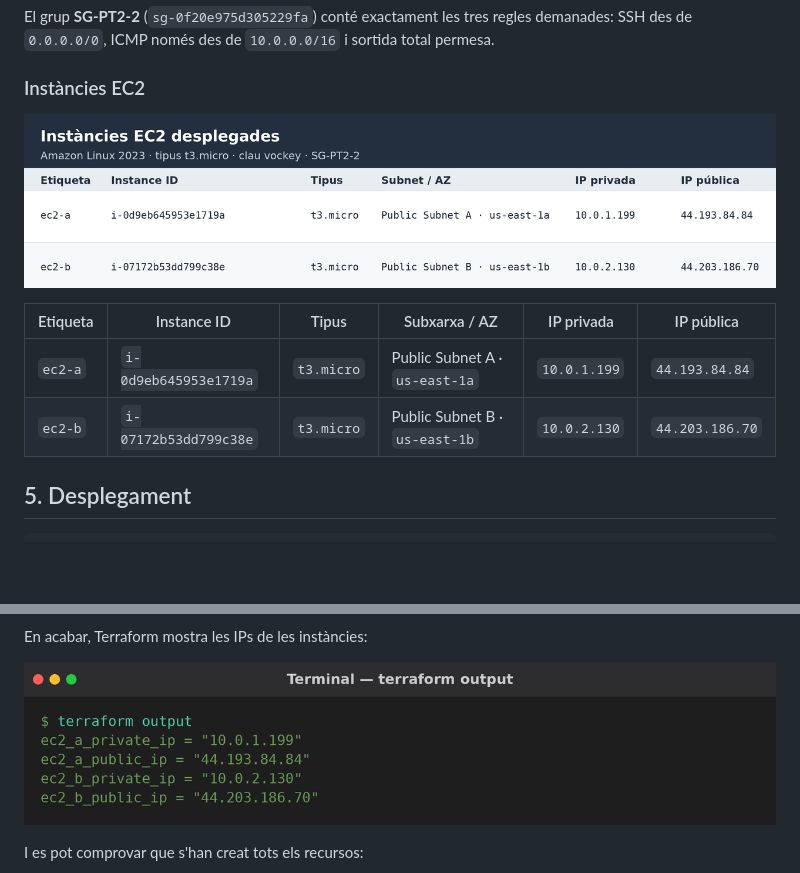
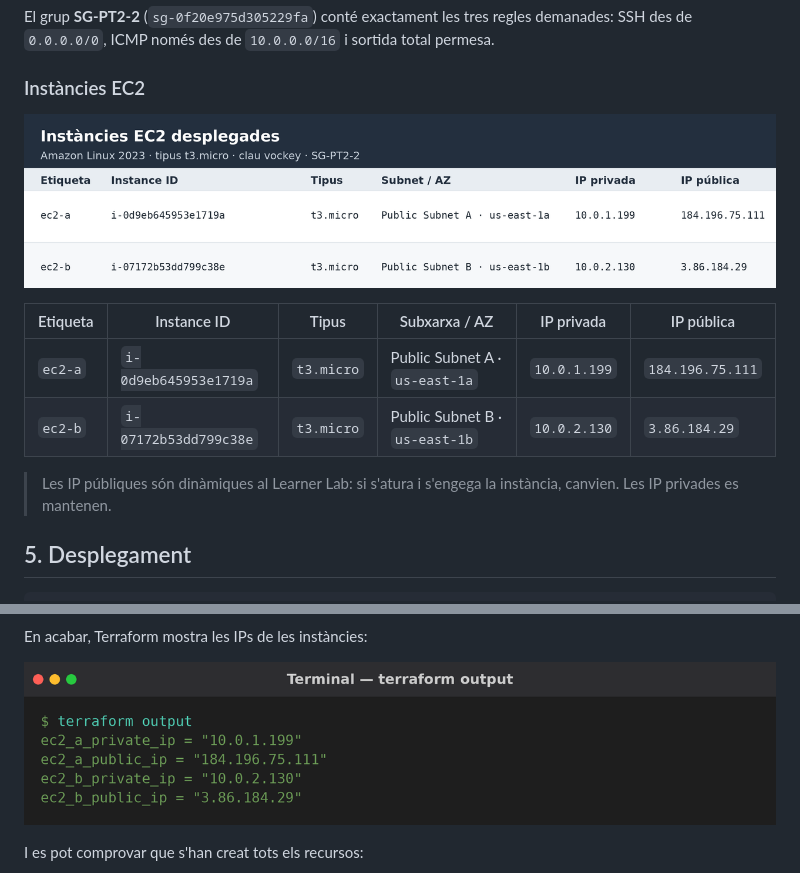
Before and after one commit to joaquinking12/practiquescloud, a Markdown page: pt2-2/README.md, 2 parts joined by grey strips. Rendered like a GitHub page; pictures changed too: pt2-2/assets/03-terraform-output.png, pt2-2/assets/06-instancies-ec2.png; blank space fills up the shorter version.

```diff
--- a/pt2-2/README.md
+++ b/pt2-2/README.md
@@ -58,8 +58,10 @@ El grup **SG-PT2-2** (`sg-0f20e975d305229fa`) conté exactament les tres regles
 
 | Etiqueta | Instance ID | Tipus | Subxarxa / AZ | IP privada | IP pública |
 |----------|-------------|-------|---------------|------------|------------|
-| `ec2-a` | `i-0d9eb645953e1719a` | `t3.micro` | Public Subnet A · `us-east-1a` | `10.0.1.199` | `44.193.84.84` |
-| `ec2-b` | `i-07172b53dd799c38e` | `t3.micro` | Public Subnet B · `us-east-1b` | `10.0.2.130` | `44.203.186.70` |
+| `ec2-a` | `i-0d9eb645953e1719a` | `t3.micro` | Public Subnet A · `us-east-1a` | `10.0.1.199` | `184.196.75.111` |
+| `ec2-b` | `i-07172b53dd799c38e` | `t3.micro` | Public Subnet B · `us-east-1b` | `10.0.2.130` | `3.86.184.29` |
+
+> Les IP públiques són dinàmiques al Learner Lab: si s'atura i s'engega la instància, canvien. Les IP privades es mantenen.
 
 ## 5. Desplegament
 
```
Also changed, not shown: other parts of pt2-2/README.md (+18 -6 lines), README.md (+4 -1 lines), pt2-2/assets/07-ssh-ec2a-ping.png (added), pt2-2/assets/08-ssh-ec2b.png (added), pt2-2/assets/09-ping-extern-bloquejat.png (added), pt2-2/assets/topologia.png, 1 other file.
